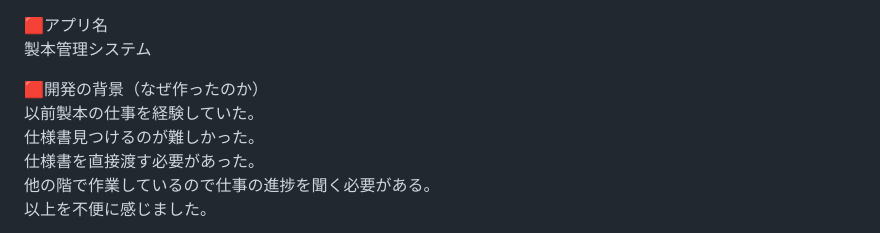
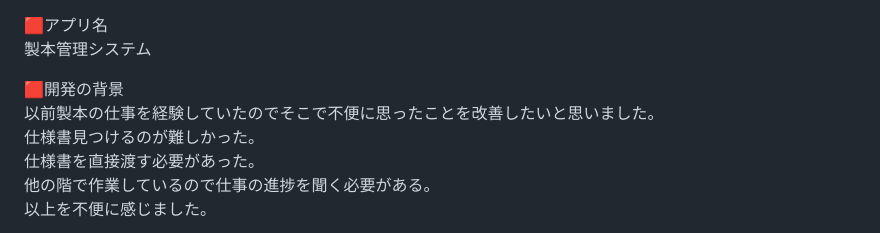
Before and after one commit to makoto860/books_work, a Markdown page: README.md, the part around the change. GitHub-like rendering.

```diff
--- a/README.md
+++ b/README.md
@@ -1,8 +1,8 @@
 🟥アプリ名<br>
 製本管理システム
 
-🟥開発の背景（なぜ作ったのか）<br>
-以前製本の仕事を経験していた。<br>
+🟥開発の背景<br>
+以前製本の仕事を経験していたのでそこで不便に思ったことを改善したいと思いました。<br>
 仕様書見つけるのが難しかった。<br>
 仕様書を直接渡す必要があった。<br>
 他の階で作業しているので仕事の進捗を聞く必要がある。<br>
```
